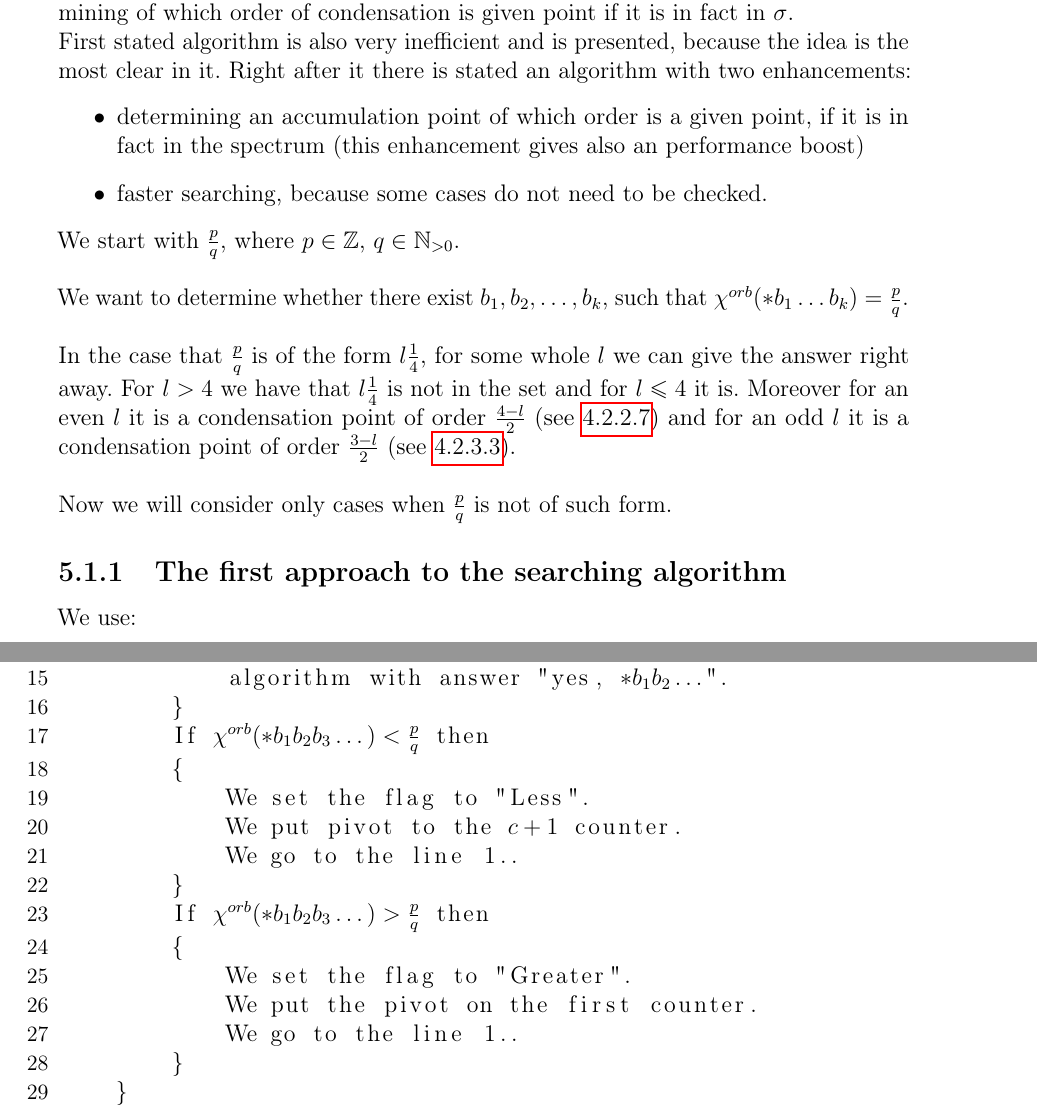
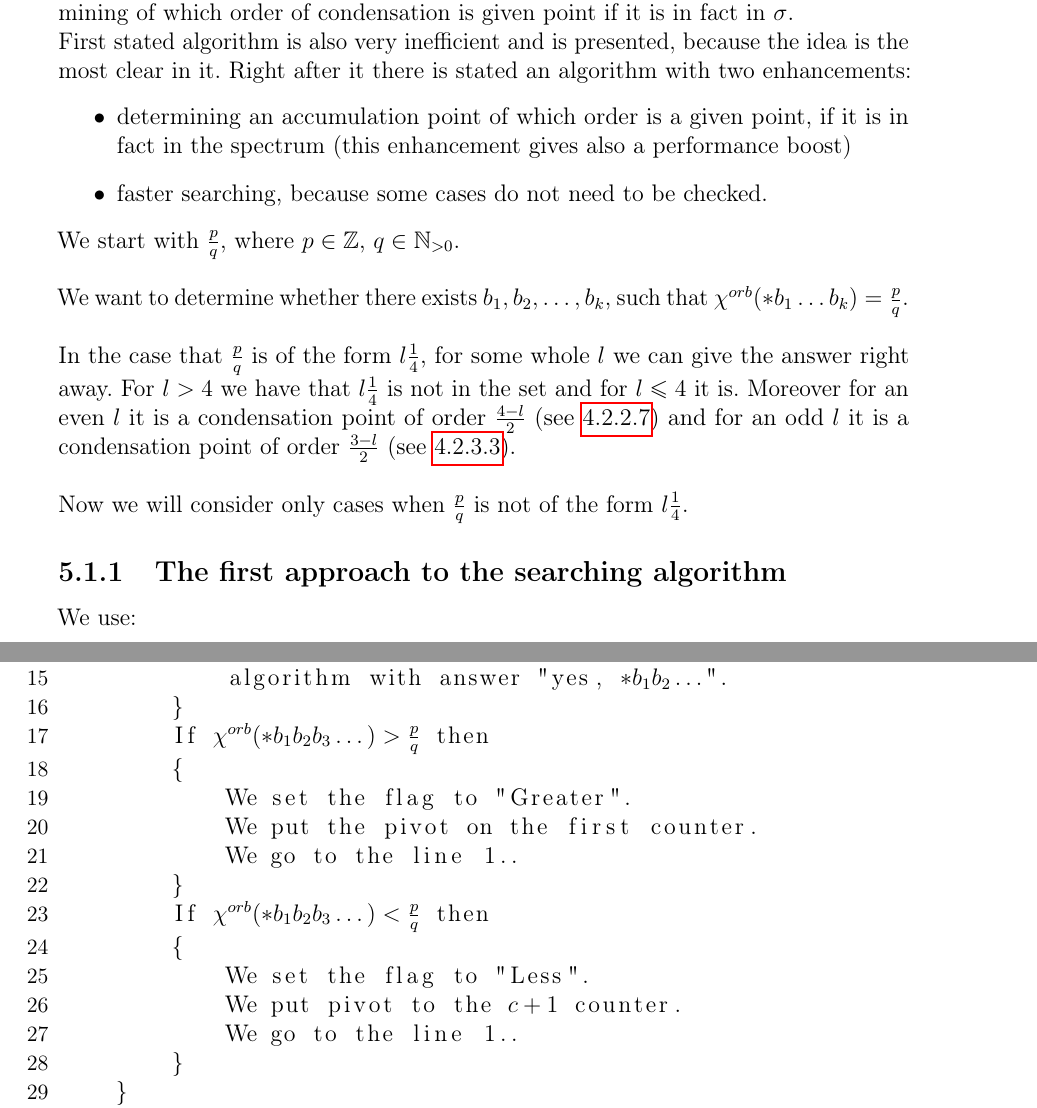
Before and after one commit to Sooyka/praca_magisterska_orbifoldy, a LaTeX thesis (LaTeX/praca_magisterska_orbifoldy.tex, which reads LaTeX/TeX_files/algorithms_for_searching_the_spectrum.tex): two parts of pages 15 and 17 of 22, joined at a grey line, cut so that both start at the same text. Compiled offline with pdfLaTeX.

Commit message:
some small changes

```diff
--- a/LaTeX/TeX_files/algorithms_for_searching_the_spectrum.tex
+++ b/LaTeX/TeX_files/algorithms_for_searching_the_spectrum.tex
@@ -11,13 +11,13 @@ First stated algorithm is also very inefficient and is presented, because the id
 clear in it. Right after it there is stated an algorithm with two enhancements:
 \begin{itemize}
 \item determining an accumulation point of which order is a given point, if it is in fact in the
-spectrum (this enhancement gives also an performance boost)
+spectrum (this enhancement gives also a performance boost)
 \item faster searching, because some cases do not need to be checked.
 \end{itemize}
 We start with $\frac{p}{q}$, where $p \in \mathbb{Z}$, $q \in \mathbb{N}_{>0}$. \\
 %and $\textrm{gcd}(p,q)$. \\
 
-We want to determine whether there exist $b_1,b_2,\dots,b_k$, such that $\chi^{orb}(*b_1\dots b_k) =
+We want to determine whether there exists $b_1,b_2,\dots,b_k$, such that $\chi^{orb}(*b_1\dots b_k) =
 \frac{p}{q}$. \\
 
 In the case that $\frac{p}{q}$ is of the form $l\frac{1}{4}$, for some whole $l$
@@ -27,7 +27,7 @@ and for $l \leq 4$ it is. Moreover for an even $l$ it is a condensation point of
 $\frac{4-l}{2}$ (see \ref{biggest \apots})
 and for an odd $l$ it is a condensation point of order $\frac{3-l}{2}$ (see \ref{predescors}). \\
 
-Now we will consider only cases when $\frac{p}{q}$ is not of such form.
+Now we will consider only cases when $\frac{p}{q}$ is not of the form $l\frac{1}{4}$.
 \subsection{The first approach to the searching algorithm}
 %The first approach of the searching algorithm is of this form: \\
 
@@ -105,16 +105,16 @@ In the case, the flag is set to:
             We found an orbifold and we are ending the whole
             algorithm with answer "yes, $*b_1b_2\dots$".
         }
+        If $\chi^{orb}(*b_1b_2b_3\dots)>\frac{p}{q}$ then
+        {
+            We set the flag to "Greater".
+            We put the pivot on the first counter.
+            We go to the line 1..
+        }
         If $\chi^{orb}(*b_1b_2b_3\dots)<\frac{p}{q}$ then
         {
             We set the flag to "Less".
             We put pivot to the $c+1$ counter.
-            We go to the line 1..
-        }
-        If $\chi^{orb}(*b_1b_2b_3\dots)>\frac{p}{q}$ then
-        {
-            We set the flag to "Greater".
-            We put the pivot on the first counter.
             We go to the line 1..
         }
     }
```
Also changed, not shown: LaTeX/TeX_files/order_structure.tex (+2 -1 lines), LaTeX/praca_magisterska_orbifoldy.pdf, LaTeX/TeX_files/algorithms_for_searching_the_spectrum.tex (2 more changed lines), 2 other files.
